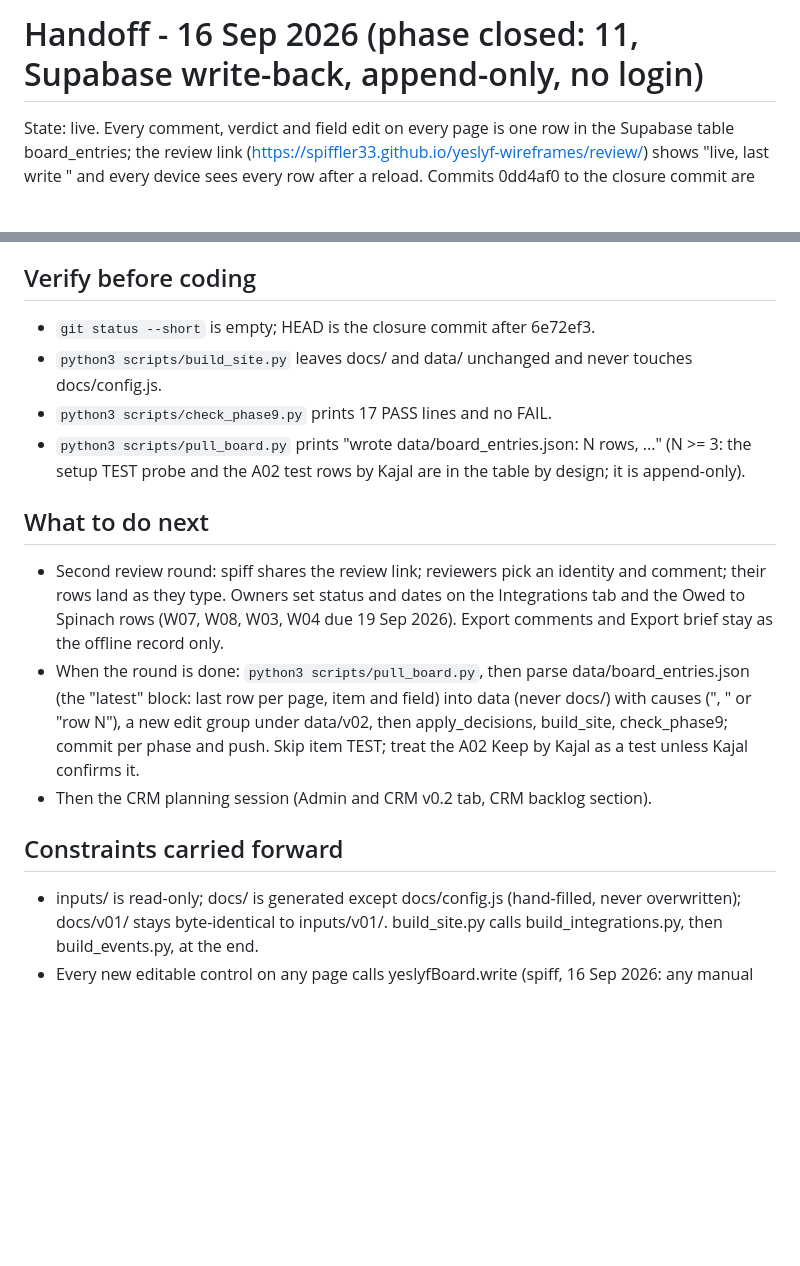
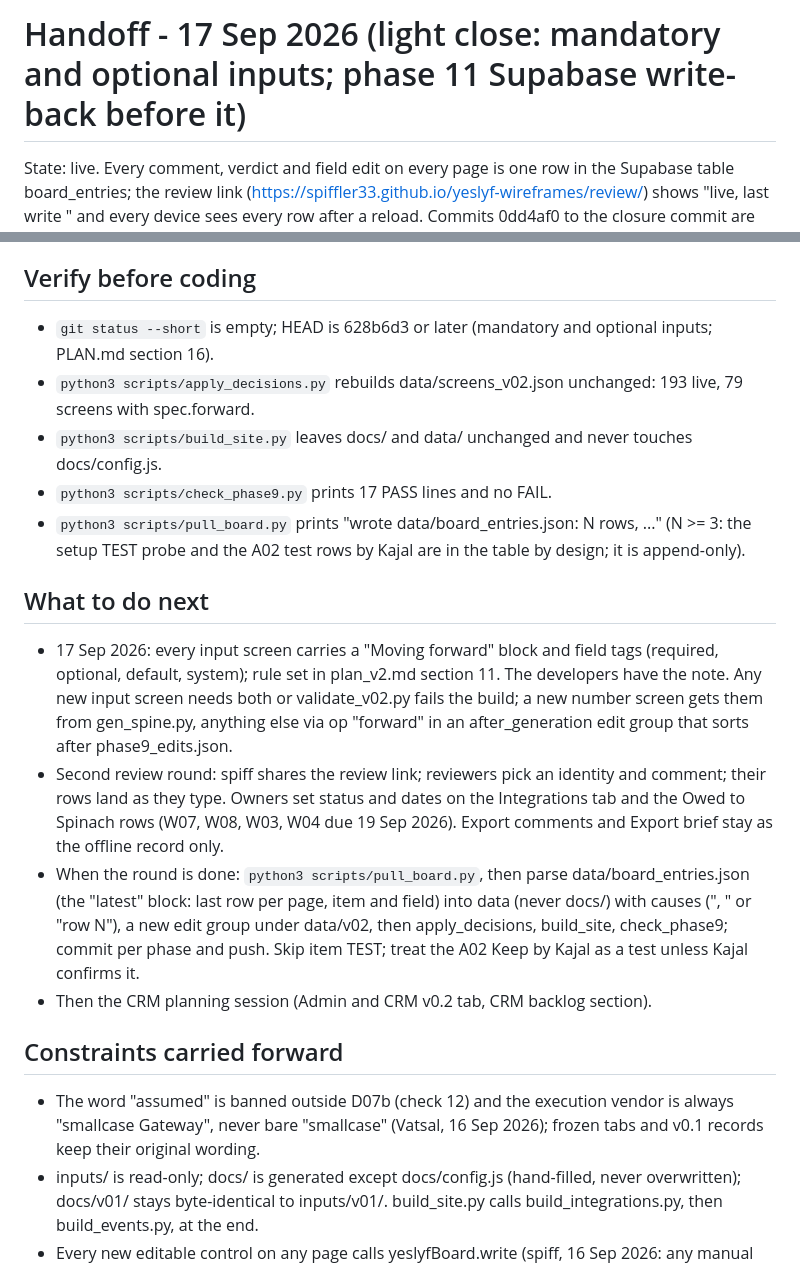
Before and after one commit to spiffler33/yeslyf-wireframes, a Markdown page: .claude/HANDOFF.md, 2 parts joined by grey strips. Drawn GitHub-style; blank space fills up the shorter version.

```diff
--- a/.claude/HANDOFF.md
+++ b/.claude/HANDOFF.md
@@ -1,4 +1,4 @@
-# Handoff - 16 Sep 2026 (phase closed: 11, Supabase write-back, append-only, no login)
+# Handoff - 17 Sep 2026 (light close: mandatory and optional inputs; phase 11 Supabase write-back before it)
 
 State: live. Every comment, verdict and field edit on every page is one row in the Supabase table board_entries;
 the review link (https://spiffler33.github.io/yeslyf-wireframes/review/) shows "live, last write <time>" and every
@@ -13,13 +13,18 @@ No build work is pending; the next unit is the second review round.
    project and its database password; the site never uses the password).
 
 ## Verify before coding
-- `git status --short` is empty; HEAD is the closure commit after 6e72ef3.
+- `git status --short` is empty; HEAD is 628b6d3 or later (mandatory and optional inputs; PLAN.md section 16).
+- `python3 scripts/apply_decisions.py` rebuilds data/screens_v02.json unchanged: 193 live, 79 screens with spec.forward.
 - `python3 scripts/build_site.py` leaves docs/ and data/ unchanged and never touches docs/config.js.
 - `python3 scripts/check_phase9.py` prints 17 PASS lines and no FAIL.
 - `python3 scripts/pull_board.py` prints "wrote data/board_entries.json: N rows, ..." (N >= 3: the setup TEST probe
   and the A02 test rows by Kajal are in the table by design; it is append-only).
 
 ## What to do next
+- 17 Sep 2026: every input screen carries a "Moving forward" block and field tags (required, optional, default,
+  system); rule set in plan_v2.md section 11. The developers have the note. Any new input screen needs both or
+  validate_v02.py fails the build; a new number screen gets them from gen_spine.py, anything else via op "forward"
+  in an after_generation edit group that sorts after phase9_edits.json.
 - Second review round: spiff shares the review link; reviewers pick an identity and comment; their rows land as they
   type. Owners set status and dates on the Integrations tab and the Owed to Spinach rows (W07, W08, W03, W04 due
   19 Sep 2026). Export comments and Export brief stay as the offline record only.
@@ -30,6 +35,8 @@ No build work is pending; the next unit is the second review round.
 - Then the CRM planning session (Admin and CRM v0.2 tab, CRM backlog section).
 
 ## Constraints carried forward
+- The word "assumed" is banned outside D07b (check 12) and the execution vendor is always "smallcase Gateway",
+  never bare "smallcase" (Vatsal, 16 Sep 2026); frozen tabs and v0.1 records keep their original wording.
 - inputs/ is read-only; docs/ is generated except docs/config.js (hand-filled, never overwritten); docs/v01/ stays
   byte-identical to inputs/v01/. build_site.py calls build_integrations.py, then build_events.py, at the end.
 - Every new editable control on any page calls yeslyfBoard.write (spiff, 16 Sep 2026: any manual input is recorded);
```
Also changed, not shown: PLAN.md (+22 -0 lines).
